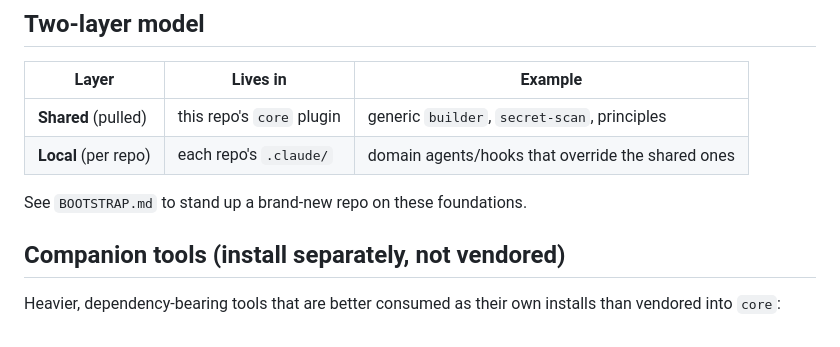
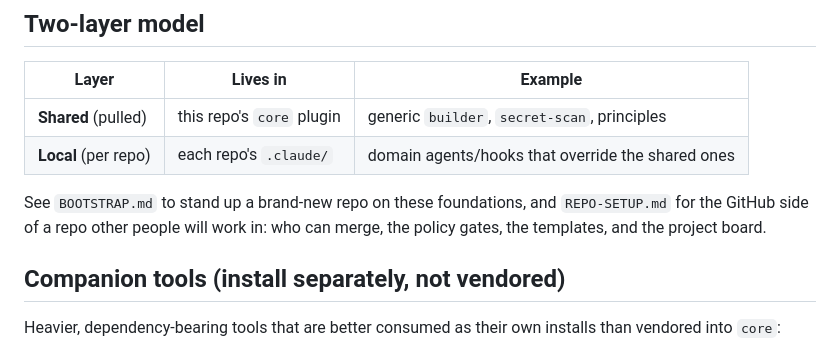
Before and after one commit to vmaia00/claude-specs, a Markdown page: README.md, the part around the change. GitHub-like rendering.

```diff
--- a/README.md
+++ b/README.md
@@ -46,7 +46,9 @@ Point Claude Code at this folder directly instead of GitHub:
 | **Shared** (pulled) | this repo's `core` plugin | generic `builder`, `secret-scan`, principles |
 | **Local** (per repo) | each repo's `.claude/` | domain agents/hooks that override the shared ones |
 
-See `BOOTSTRAP.md` to stand up a brand-new repo on these foundations.
+See `BOOTSTRAP.md` to stand up a brand-new repo on these foundations, and
+`REPO-SETUP.md` for the GitHub side of a repo other people will work in:
+who can merge, the policy gates, the templates, and the project board.
 
 ## Companion tools (install separately, not vendored)
 
```
Also changed, not shown: REPO-SETUP.md (added, +467 -0 lines).
